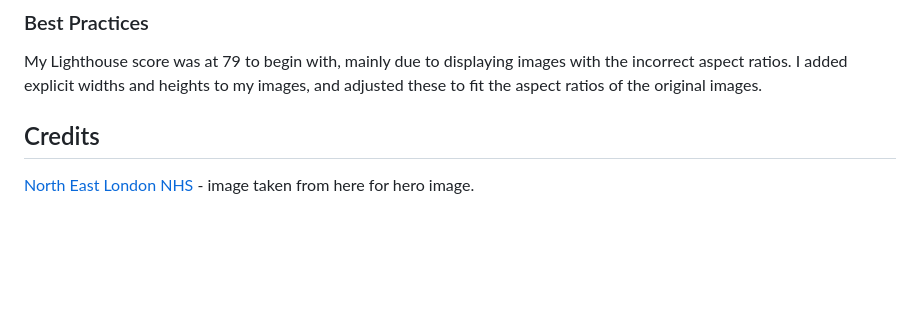
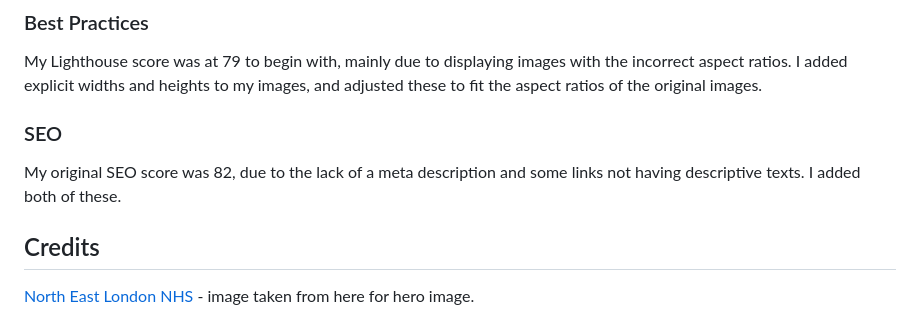
Before and after one commit to RosieTrainor/safeguarding-project, a Markdown page: README.md, the part around the change. GitHub-like rendering; blank space fills up the shorter version.

Commit message:
Add SEO section to Testing in README

```diff
--- a/README.md
+++ b/README.md
@@ -253,7 +253,11 @@ My accessibility score was at 98 to begin with so I did not make any changes due
 My Lighthouse score was at 79 to begin with, mainly due to displaying images with the incorrect aspect ratios.
 I added explicit widths and heights to my images, and adjusted these to fit the aspect ratios of the original images.
 
-<!-- new score -->
+### SEO
+
+My original SEO score was 82, due to the lack of a meta description and some links not having descriptive texts. I added both of these.
+
+
 ## Credits
 
 [North East London NHS](https://northeastlondon.icb.nhs.uk/about-us/about-nhs-north-east-london/our-statutory-duties/) - image taken from here for hero image.
```
Also changed, not shown: documentation/Lighthouse beginning.png (added), documentation/lighthouse beginning SEO.png (added).
